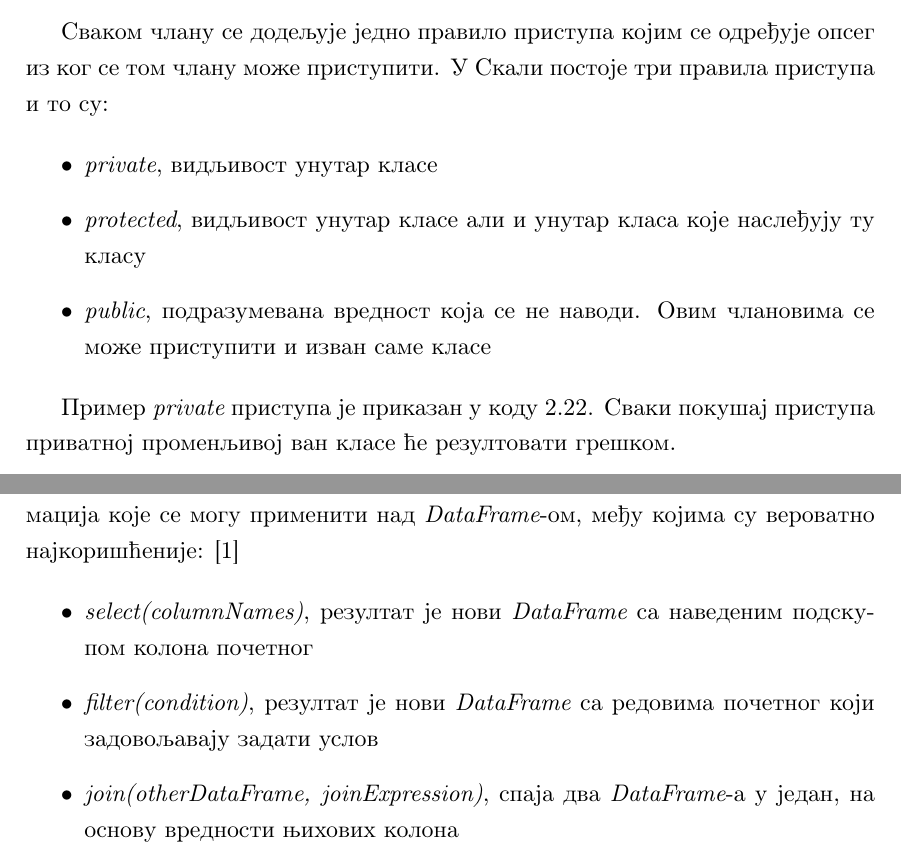
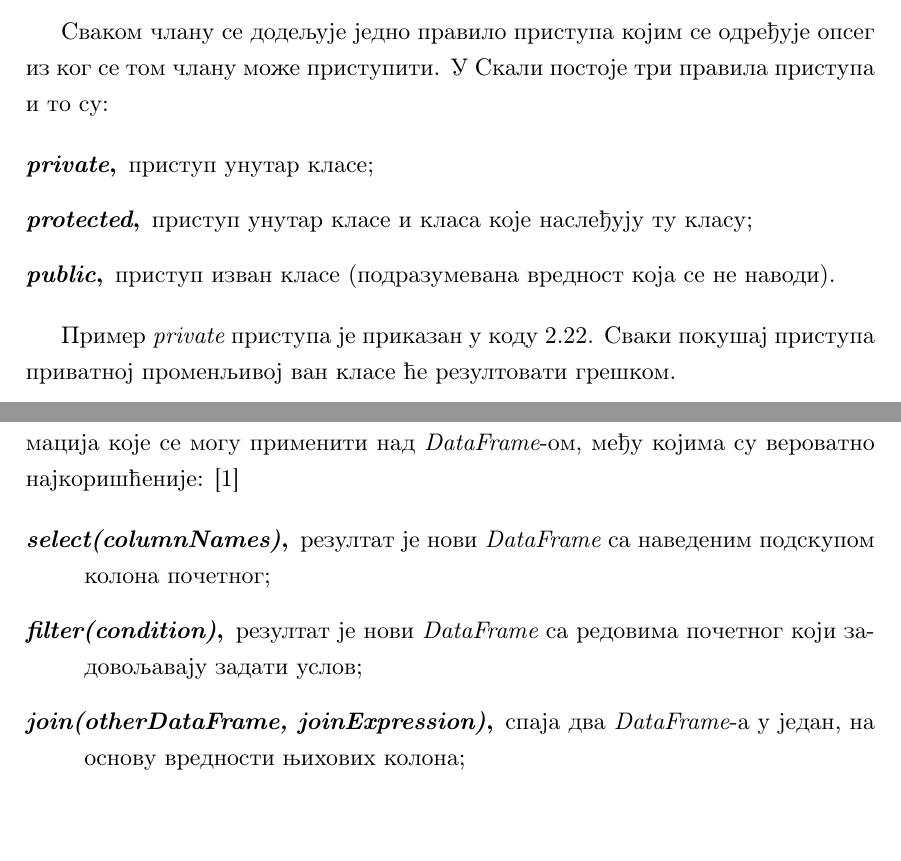
Before and after one commit to davgav123/geo-locator, a LaTeX thesis (thesis_serbian/master-thesis-tex-source/matfmaster-primer.tex): two parts of pages 19 and 60 of 74, joined at a grey line, cut so that both start at the same text. Compiled offline with pdfLaTeX.

Commit message:
fix things in thesis

```diff
--- a/thesis_serbian/master-thesis-tex-source/matfmaster-primer.tex
+++ b/thesis_serbian/master-thesis-tex-source/matfmaster-primer.tex
@@ -436,11 +436,11 @@ scala> mc.method()
 
 Сваком члану се додељује једно правило приступа којим се одређује опсег из ког се том члану може приступити. У Скали постоје три правила приступа и то су:
 
-\begin{itemize}
-\item \textit{private}, видљивост унутар класе
-\item \textit{protected}, видљивост унутар класе али и унутар класа које наслеђују ту класу
-\item \textit{public}, подразумевана вредност која се не наводи. Овим члановима се може приступити и изван саме класе
-\end{itemize}
+\begin{description}
+\item[\textit{private},] приступ унутар класе;
+\item[\textit{protected},] приступ унутар класе и класа које наслеђују ту класу;
+\item[\textit{public},] приступ изван класе (подразумевана вредност која се не наводи).
+\end{description}
 
 Пример \textit{private} приступа је приказан у коду \ref{lst:scala_oop_private_access}. Сваки покушај приступа приватној променљивој ван класе ће резултовати грешком.
 
@@ -1416,12 +1416,12 @@ $$ k_2, list(v_2) \rightarrow reduce(k_2, list(v_2)) \rightarrow (k_3, v_3) $$
 
 Једина разлика је та што \textit{RDD} и \textit{DataFrame} другачије представљају податке, па су им трансформације и акције другачије. Како је \textit{DataFrame} сличан табели у релационим базама, поседује неколико трансформација које су идентичне као наредбе у програмском језику \textit{SQL}. Постоји велики број трансформација које се могу применити над \textit{DataFrame}-ом, међу којима су вероватно најкоришћеније: \cite{spark_guide}
 
-\begin{itemize}
-	\item \textit{select(columnNames)}, резултат је нови \textit{DataFrame} са наведеним подскупом колона почетног
-	\item \textit{filter(condition)}, резултат је нови \textit{DataFrame} са редовима почетног који задовољавају задати услов
-	\item \textit{join(otherDataFrame, joinExpression)}, спаја два \textit{DataFrame}-а у један, на основу вредности њихових колона
-	\item \textit{withColumn(newColumnName, expression)}, резултат је нови \textit{DataFrame} са додатом колоном чије се вредности одређују на основу прослеђеног израза
-\end{itemize}
+\begin{description}
+	\item[\textit{select(columnNames)},] резултат је нови \textit{DataFrame} са наведеним подскупом колона почетног;
+	\item[\textit{filter(condition)},] резултат је нови \textit{DataFrame} са редовима почетног који задовољавају задати услов;
+	\item[\textit{join(otherDataFrame, joinExpression)},] спаја два \textit{DataFrame}-а у један, на основу вредности њихових колона;
+	\item[\textit{withColumn(newColumnName, expression)},] резултат је нови \textit{DataFrame} са додатом колоном чије се вредности одређују на основу прослеђеног израза.
+\end{description}
 
 Неке од акција које се могу применити на \textit{DataFrame} су, на пример, \textit{collect()}, која трансформише \textit{DataFrame} у струкуру података програмског језика у коме се \textit{Spark} користи. Акција \textit{show()} се користи за испис \textit{DataFrame}-а на стандардни излаз. Поред њих постоје и многе друге. \cite{spark_guide}
 
```
Also changed, not shown: thesis_serbian/master-thesis-tex-source/matfmaster-primer.pdf, thesis_serbian/master-thesis-tex-source/matfmaster-primer.tex (38 more changed lines), 4 other files.
